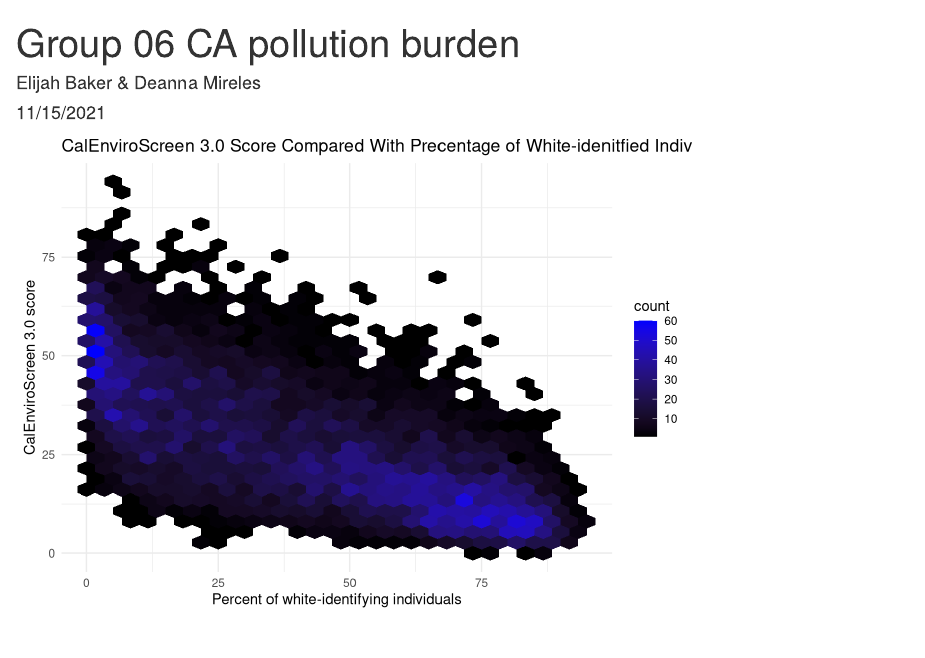
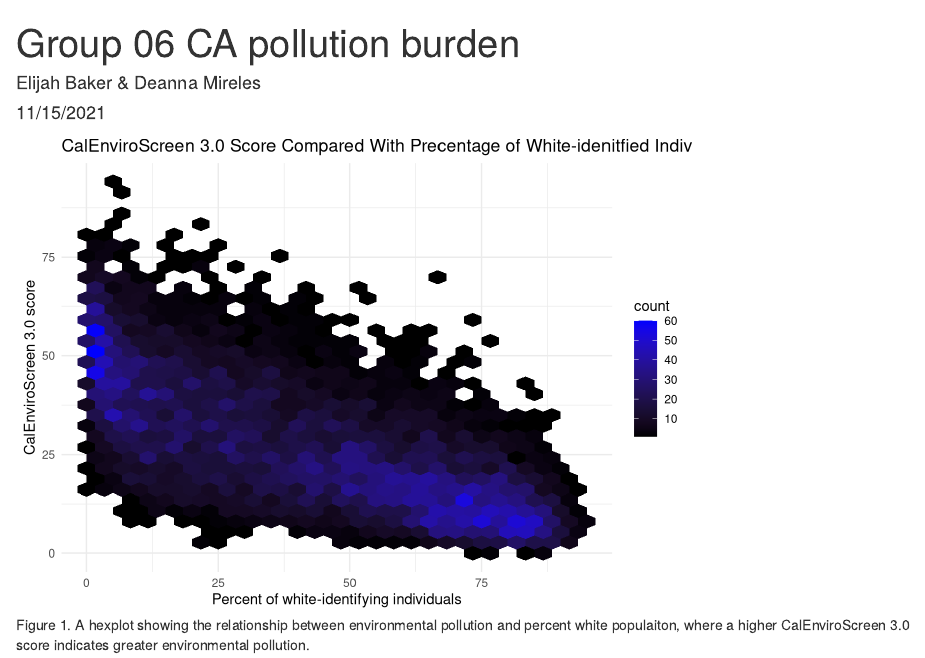
Before and after one commit to elijahbaker/ejscreen-group-06, an R Markdown document (SRC/group_06_CA_pollution_burden.Rmd): the page in a window 1100 px wide, from its top. Rendered offline with R 4.5, knitr and Pandoc, with nearby package versions; column names are cleaned by a stand-in for the janitor package.

Commit message:
Added figure caption.

````diff
--- a/SRC/group_06_CA_pollution_burden.Rmd
+++ b/SRC/group_06_CA_pollution_burden.Rmd
@@ -22,7 +22,7 @@ ces<- read_csv(here("data", "ces3demographics.csv")) %>%
 ```
 
 
-```{r}
+```{r fig.cap="Figure 1. A hexplot showing the relationship between environmental pollution and percent white populaiton, where a higher CalEnviroScreen 3.0 score indicates greater environmental pollution."}
 ggplot(data = ces,
        aes(x = white_percent,
            y = ces_3_0_score)) +
````
